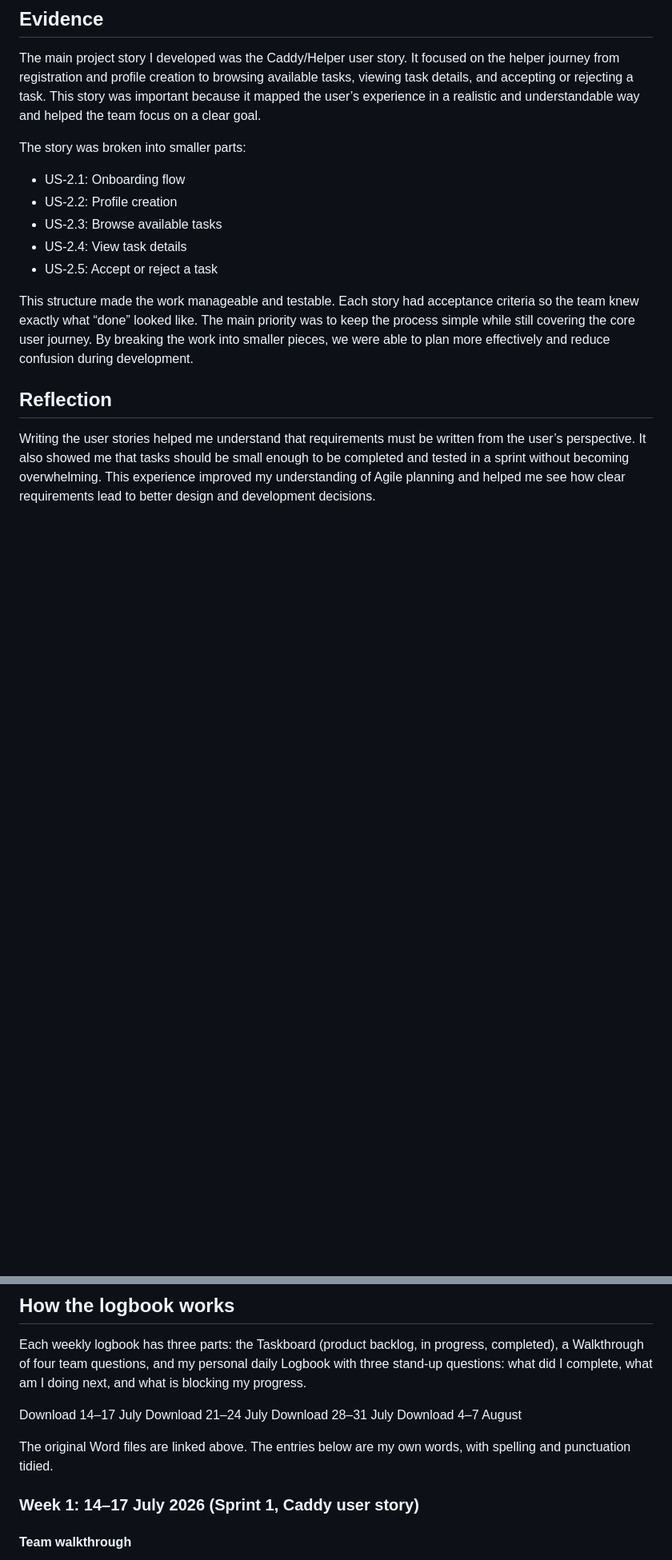
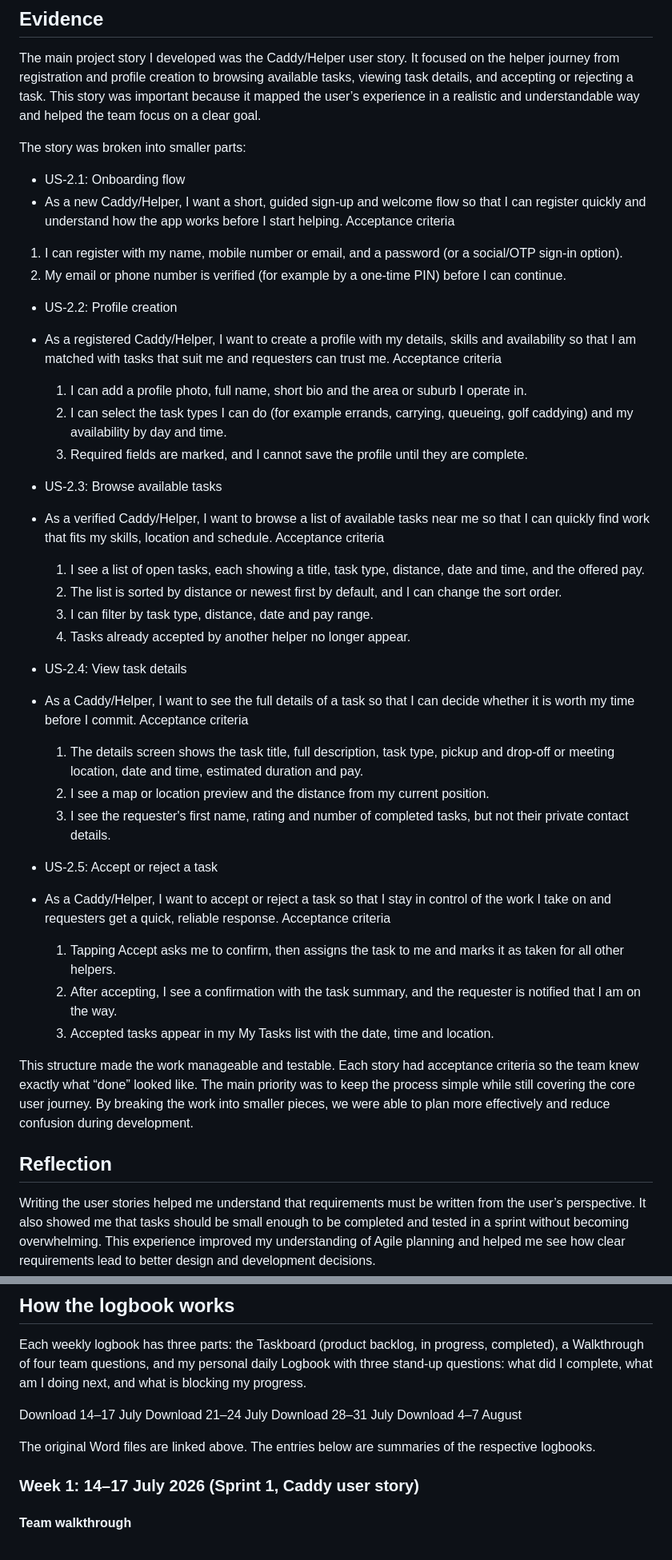
Before and after one commit to LukeZyster/LukeZyster.github.io, a Markdown page: README.md, 2 parts joined by grey strips. Shown at 80% size. Drawn GitHub-style; blank space fills up the shorter version.

Commit message:
Revise Caddy/Helper user stories in README
Updated user stories for Caddy/Helper journey, including onboarding, profile creation, task browsing, and acceptance criteria.

```diff
--- a/README.md
+++ b/README.md
@@ -71,10 +71,39 @@ The main project story I developed was the Caddy/Helper user story. It focused o
 
 The story was broken into smaller parts:
 - US-2.1: Onboarding flow
+- As a new Caddy/Helper, I want a short, guided sign-up and welcome flow so that I can register quickly and understand how the app works    before I start helping.
+Acceptance criteria
+ 1) I can register with my name, mobile number or email, and a password (or a social/OTP sign-in option).
+ 2) My email or phone number is verified (for example by a one-time PIN) before I can continue.
+
 - US-2.2: Profile creation
+- As a registered Caddy/Helper, I want to create a profile with my details, skills and availability so that I am matched with tasks that    suit me and requesters can trust me.
+Acceptance criteria
+  1) I can add a profile photo, full name, short bio and the area or suburb I operate in.
+  2) I can select the task types I can do (for example errands, carrying, queueing, golf caddying) and my availability by day and time.
+  3) Required fields are marked, and I cannot save the profile until they are complete.
+
 - US-2.3: Browse available tasks
+- As a verified Caddy/Helper, I want to browse a list of available tasks near me so that I can quickly find work that fits my skills,       location and schedule.
+Acceptance criteria
+  1) I see a list of open tasks, each showing a title, task type, distance, date and time, and the offered pay.
+  2) The list is sorted by distance or newest first by default, and I can change the sort order.
+  3) I can filter by task type, distance, date and pay range.
+  4) Tasks already accepted by another helper no longer appear.
+
 - US-2.4: View task details
+- As a Caddy/Helper, I want to see the full details of a task so that I can decide whether it is worth my time before I commit.
+Acceptance criteria
+  1) The details screen shows the task title, full description, task type, pickup and drop-off or meeting location, date and time,             estimated duration and pay.
+  2) I see a map or location preview and the distance from my current position.
+  3) I see the requester's first name, rating and number of completed tasks, but not their private contact details.
+
 - US-2.5: Accept or reject a task
+- As a Caddy/Helper, I want to accept or reject a task so that I stay in control of the work I take on and requesters get a quick,          reliable response.
+Acceptance criteria
+  1) Tapping Accept asks me to confirm, then assigns the task to me and marks it as taken for all other helpers.
+  2) After accepting, I see a confirmation with the task summary, and the requester is notified that I am on the way.
+  3) Accepted tasks appear in my My Tasks list with the date, time and location.
 
 This structure made the work manageable and testable. Each story had acceptance criteria so the team knew exactly what “done” looked like. The main priority was to keep the process simple while still covering the core user journey. By breaking the work into smaller pieces, we were able to plan more effectively and reduce confusion during development.
 
@@ -115,7 +144,7 @@ Download 21–24 July
 Download 28–31 July
 Download 4–7 August
 
-The original Word files are linked above. The entries below are my own words, with spelling and punctuation tidied.
+The original Word files are linked above. The entries below are summaries of the respective logbooks.
 
 ### Week 1: 14–17 July 2026 (Sprint 1, Caddy user story)
 #### Team walkthrough
```
